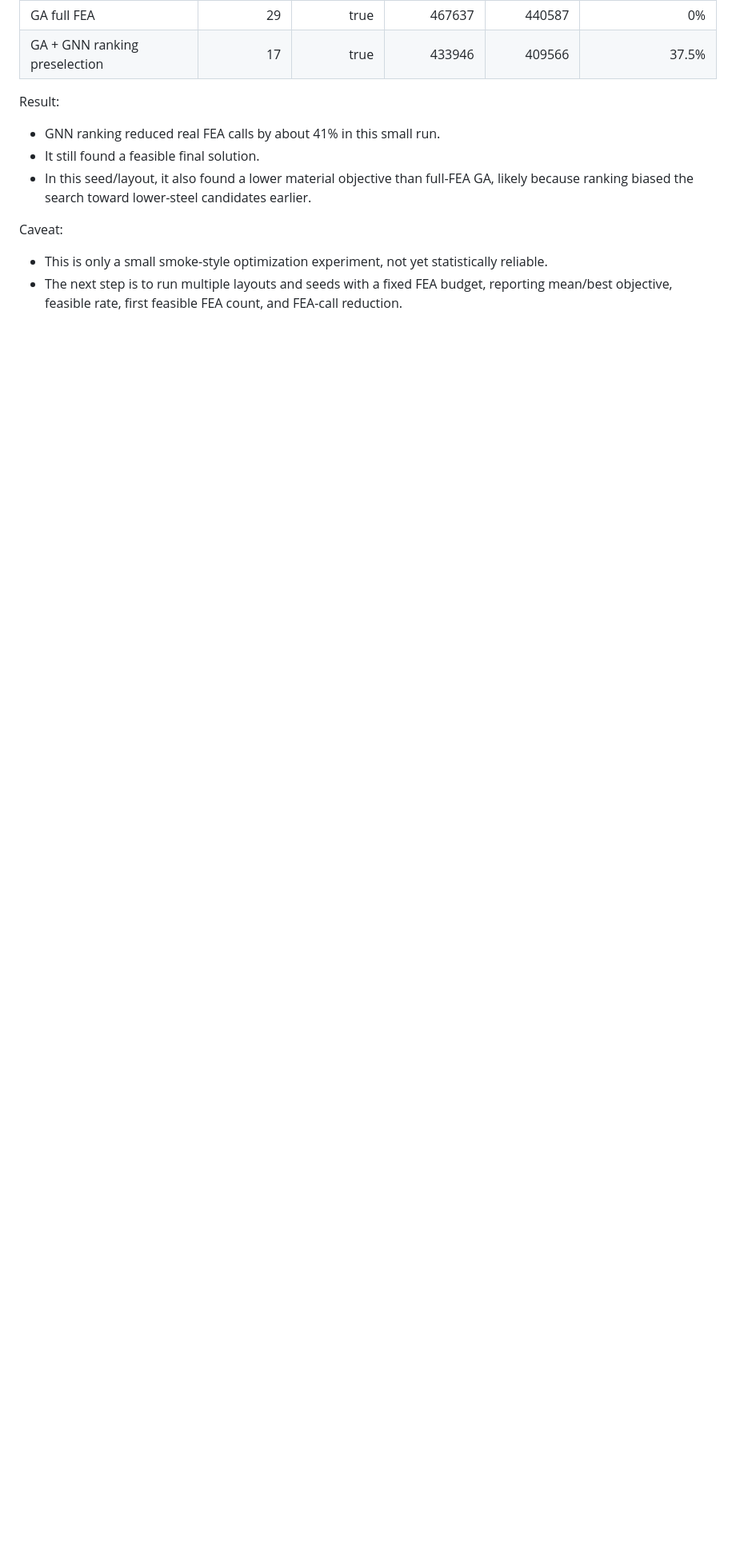
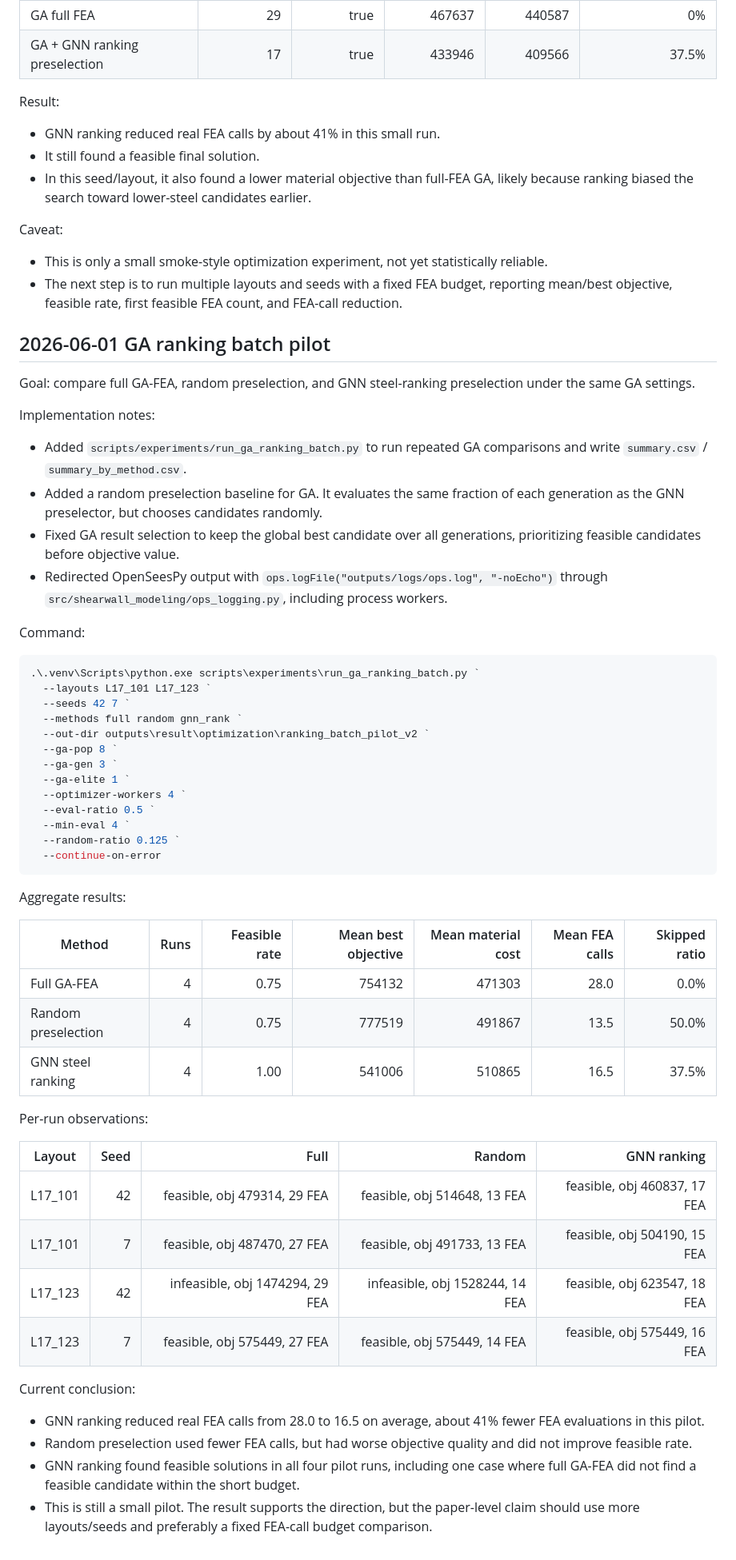
Before and after one commit to BigDevil82/StructGNN, a Markdown page: scripts/experiments/log.md, the part around the change. Shown at 80% size. Rendered like a GitHub page; blank space fills up the shorter version.

Commit message:
Log GA ranking pilot results

````diff
--- a/scripts/experiments/log.md
+++ b/scripts/experiments/log.md
@@ -274,3 +274,56 @@ Caveat:
 
 - This is only a small smoke-style optimization experiment, not yet statistically reliable.
 - The next step is to run multiple layouts and seeds with a fixed FEA budget, reporting mean/best objective, feasible rate, first feasible FEA count, and FEA-call reduction.
+
+## 2026-06-01 GA ranking batch pilot
+
+Goal: compare full GA-FEA, random preselection, and GNN steel-ranking preselection under the same GA settings.
+
+Implementation notes:
+
+- Added `scripts/experiments/run_ga_ranking_batch.py` to run repeated GA comparisons and write `summary.csv` / `summary_by_method.csv`.
+- Added a random preselection baseline for GA. It evaluates the same fraction of each generation as the GNN preselector, but chooses candidates randomly.
+- Fixed GA result selection to keep the global best candidate over all generations, prioritizing feasible candidates before objective value.
+- Redirected OpenSeesPy output with `ops.logFile("outputs/logs/ops.log", "-noEcho")` through `src/shearwall_modeling/ops_logging.py`, including process workers.
+
+Command:
+
+```powershell
+.\.venv\Scripts\python.exe scripts\experiments\run_ga_ranking_batch.py `
+  --layouts L17_101 L17_123 `
+  --seeds 42 7 `
+  --methods full random gnn_rank `
+  --out-dir outputs\result\optimization\ranking_batch_pilot_v2 `
+  --ga-pop 8 `
+  --ga-gen 3 `
+  --ga-elite 1 `
+  --optimizer-workers 4 `
+  --eval-ratio 0.5 `
+  --min-eval 4 `
+  --random-ratio 0.125 `
+  --continue-on-error
+```
+
+Aggregate results:
+
+| Method | Runs | Feasible rate | Mean best objective | Mean material cost | Mean FEA calls | Skipped ratio |
+|---|---:|---:|---:|---:|---:|---:|
+| Full GA-FEA | 4 | 0.75 | 754132 | 471303 | 28.0 | 0.0% |
+| Random preselection | 4 | 0.75 | 777519 | 491867 | 13.5 | 50.0% |
+| GNN steel ranking | 4 | 1.00 | 541006 | 510865 | 16.5 | 37.5% |
+
+Per-run observations:
+
+| Layout | Seed | Full | Random | GNN ranking |
+|---|---:|---:|---:|---:|
+| L17_101 | 42 | feasible, obj 479314, 29 FEA | feasible, obj 514648, 13 FEA | feasible, obj 460837, 17 FEA |
+| L17_101 | 7 | feasible, obj 487470, 27 FEA | feasible, obj 491733, 13 FEA | feasible, obj 504190, 15 FEA |
+| L17_123 | 42 | infeasible, obj 1474294, 29 FEA | infeasible, obj 1528244, 14 FEA | feasible, obj 623547, 18 FEA |
+| L17_123 | 7 | feasible, obj 575449, 27 FEA | feasible, obj 575449, 14 FEA | feasible, obj 575449, 16 FEA |
+
+Current conclusion:
+
+- GNN ranking reduced real FEA calls from 28.0 to 16.5 on average, about 41% fewer FEA evaluations in this pilot.
+- Random preselection used fewer FEA calls, but had worse objective quality and did not improve feasible rate.
+- GNN ranking found feasible solutions in all four pilot runs, including one case where full GA-FEA did not find a feasible candidate within the short budget.
+- This is still a small pilot. The result supports the direction, but the paper-level claim should use more layouts/seeds and preferably a fixed FEA-call budget comparison.
````
